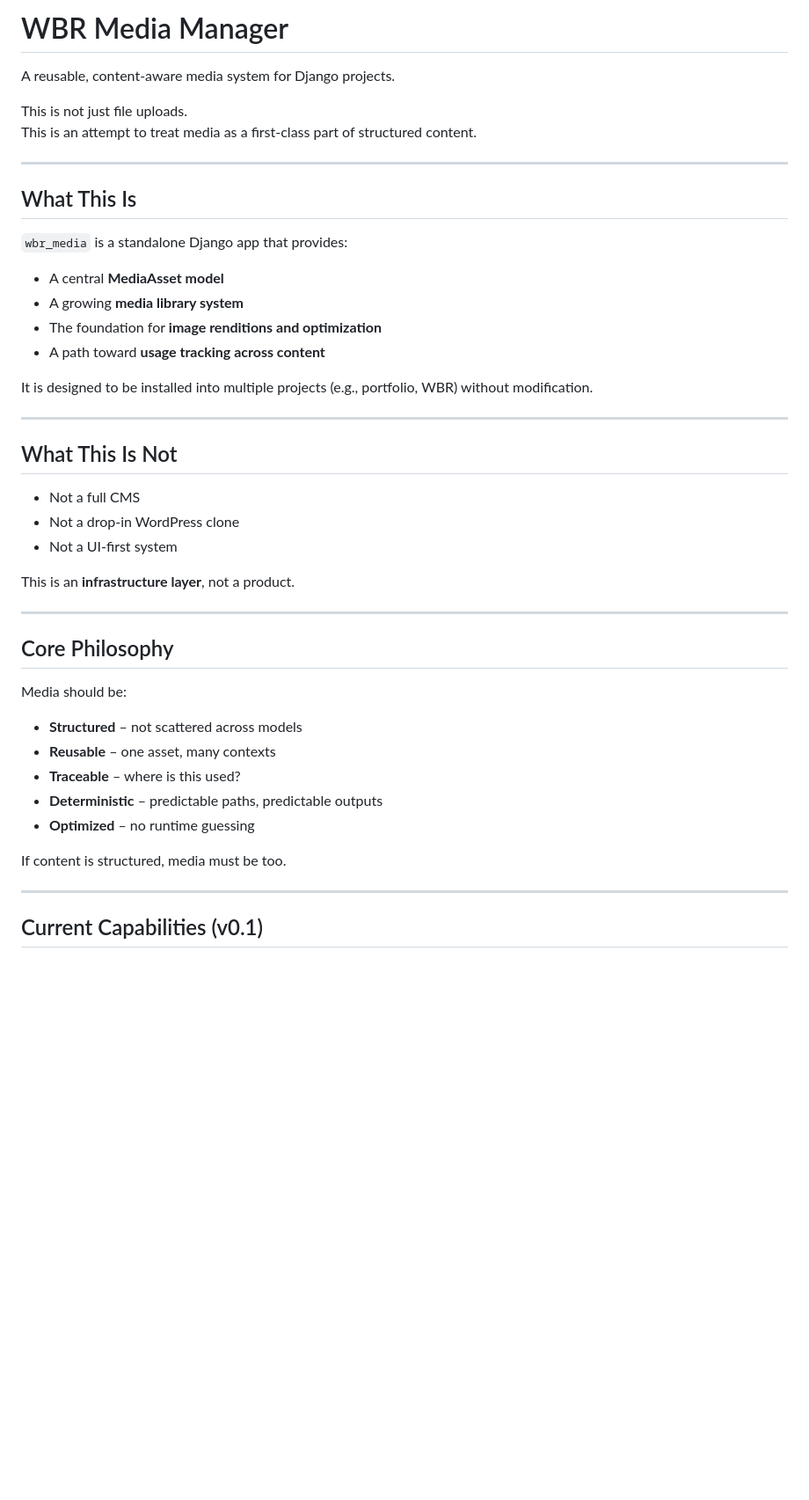
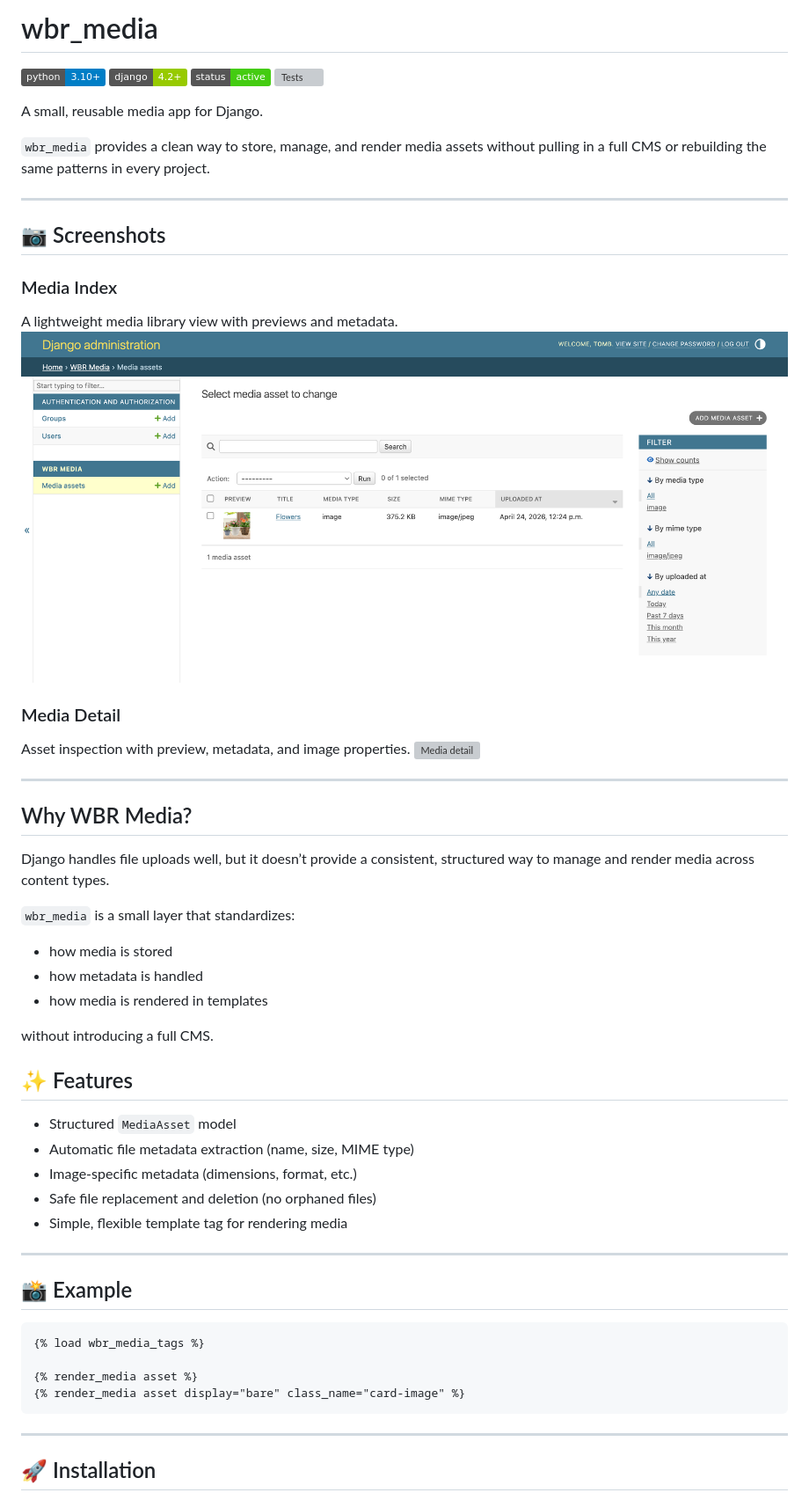
Before and after one commit to HolisticNetworkingNet/wbr_media, a Markdown page: README.md, the part around one of its changes. Shown at 88% size. Rendered like a GitHub page; pictures changed too: docs/images/wbr_media_index.png (added); badges without logos; blank space fills up the shorter version; grey boxes are pictures that could not be loaded.

Commit message:
Add advanced admin for MediaAsset, image metadata support, updated README, project dependencies, and GitHub Actions for CI

````diff
--- a/README.md
+++ b/README.md
@@ -1,48 +1,61 @@
-# WBR Media Manager
+# wbr_media
 
-A reusable, content-aware media system for Django projects.
+![Python](https://img.shields.io/badge/python-3.10%2B-blue)
+![Django](https://img.shields.io/badge/django-4.2%2B-green)
+![Status](https://img.shields.io/badge/status-active-success)
+![Tests](https://github.com/holisticnetworkingnet/wbr_media/actions/workflows/tests.yml/badge.svg)
 
-This is not just file uploads.
-This is an attempt to treat media as a first-class part of structured content.
+A small, reusable media app for Django.
+
+`wbr_media` provides a clean way to store, manage, and render media assets without pulling in a full CMS or rebuilding the same patterns in every project.
 
 ---
 
-## What This Is
+## 📷 Screenshots
 
-`wbr_media` is a standalone Django app that provides:
+### Media Index
+A lightweight media library view with previews and metadata.
+![Media index](docs/images/wbr_media_index.png)
 
-- A central **MediaAsset model**
-- A growing **media library system**
-- The foundation for **image renditions and optimization**
-- A path toward **usage tracking across content**
-
-It is designed to be installed into multiple projects (e.g., portfolio, WBR) without modification.
+### Media Detail
+Asset inspection with preview, metadata, and image properties.
+![Media detail](docs/images/wbr_media_admin.png)
 
 ---
 
-## What This Is Not
+## Why WBR Media?
 
-- Not a full CMS
-- Not a drop-in WordPress clone
-- Not a UI-first system
+Django handles file uploads well, but it doesn’t provide a consistent,
+structured way to manage and render media across content types.
 
-This is an **infrastructure layer**, not a product.
+`wbr_media` is a small layer that standardizes:
+
+- how media is stored
+- how metadata is handled
+- how media is rendered in templates
+
+without introducing a full CMS.
+
+## ✨ Features
+
+- Structured `MediaAsset` model
+- Automatic file metadata extraction (name, size, MIME type)
+- Image-specific metadata (dimensions, format, etc.)
+- Safe file replacement and deletion (no orphaned files)
+- Simple, flexible template tag for rendering media
 
 ---
 
-## Core Philosophy
+## 📸 Example
 
-Media should be:
+```django
+{% load wbr_media_tags %}
 
-- **Structured** – not scattered across models
-- **Reusable** – one asset, many contexts
-- **Traceable** – where is this used?
-- **Deterministic** – predictable paths, predictable outputs
-- **Optimized** – no runtime guessing
-
-If content is structured, media must be too.
+{% render_media asset %}
+{% render_media asset display="bare" class_name="card-image" %}
+```
 
 ---
 
-## Current Capabilities (v0.1)
+## 🚀 Installation
 
````
Also changed, not shown: other parts of README.md (+113 -14 lines), 4 other files.
